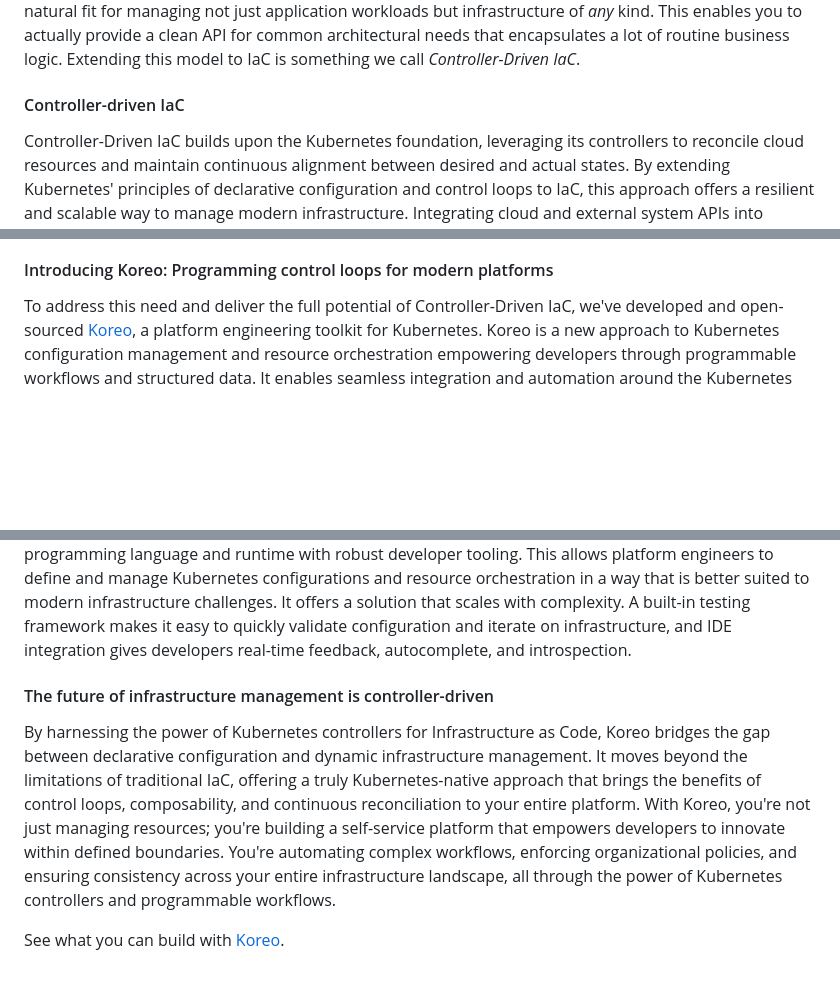
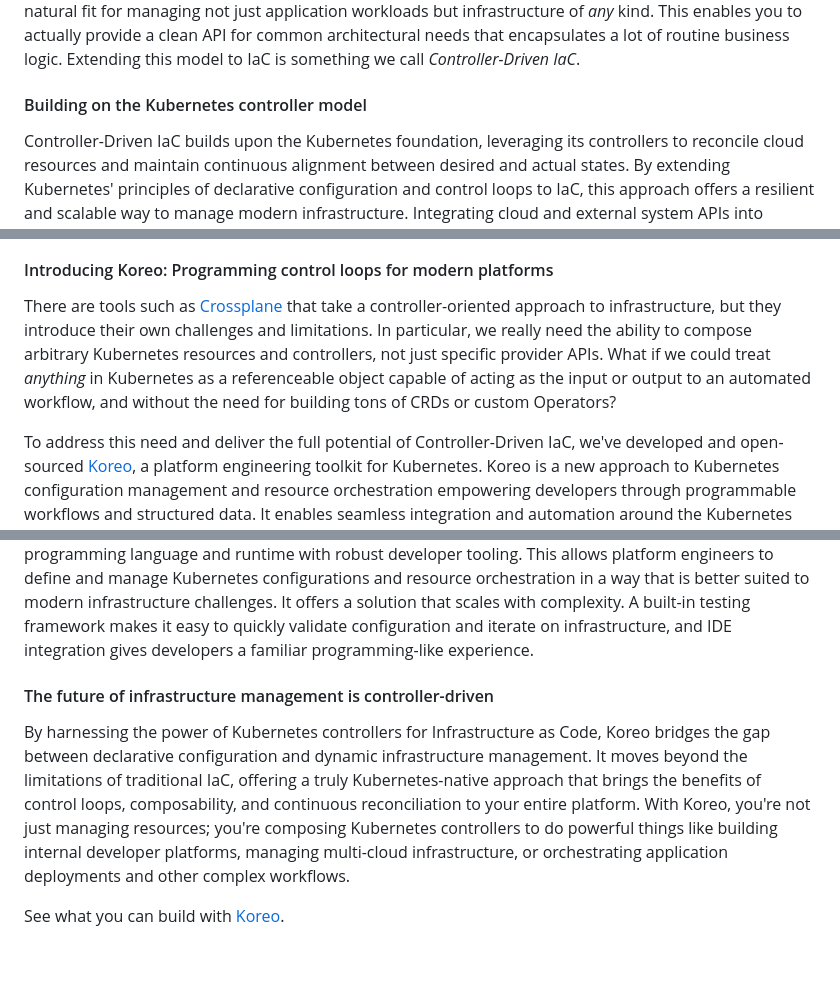
Before and after one commit to koreo-dev/theyamlengineer.com, a Markdown page: posts/controller-driven-infrastructure-as-code.md, 3 parts joined by grey strips. GitHub-like rendering; blank space fills up the shorter version.

```diff
--- a/posts/controller-driven-infrastructure-as-code.md
+++ b/posts/controller-driven-infrastructure-as-code.md
@@ -33,7 +33,7 @@ you to actually provide a clean API for common architectural needs that
 encapsulates a lot of routine business logic. Extending this model to IaC is
 something we call _Controller-Driven IaC_.
 
-#### Controller-driven IaC
+#### Building on the Kubernetes controller model
 
 Controller-Driven IaC builds upon the Kubernetes foundation, leveraging its
 controllers to reconcile cloud resources and maintain continuous alignment
@@ -72,6 +72,14 @@ ourselves.
 
 #### Introducing Koreo: Programming control loops for modern platforms
 
+There are tools such as [Crossplane](https://www.crossplane.io) that take a
+controller-oriented approach to infrastructure, but they introduce their own
+challenges and limitations. In particular, we really need the ability to
+compose arbitrary Kubernetes resources and controllers, not just specific
+provider APIs. What if we could treat _anything_ in Kubernetes as a
+referenceable object capable of acting as the input or output to an automated
+workflow, and without the need for building tons of CRDs or custom Operators?
+
 To address this need and deliver the full potential of Controller-Driven IaC,
 we've developed and open-sourced <a href="http://koreo.dev" target="_blank">Koreo</a>,
 a platform engineering toolkit for Kubernetes. Koreo is a new approach to
@@ -104,7 +112,7 @@ manage Kubernetes configurations and resource orchestration in a way that is
 better suited to modern infrastructure challenges. It offers a solution that
 scales with complexity. A built-in testing framework makes it easy to quickly
 validate configuration and iterate on infrastructure, and IDE integration gives
-developers real-time feedback, autocomplete, and introspection.
+developers a familiar programming-like experience.
 
 #### The future of infrastructure management is controller-driven
 
@@ -113,10 +121,10 @@ Koreo bridges the gap between declarative configuration and dynamic
 infrastructure management. It moves beyond the limitations of traditional IaC,
 offering a truly Kubernetes-native approach that brings the benefits of control
 loops, composability, and continuous reconciliation to your entire platform.
-With Koreo, you're not just managing resources; you're building a self-service
-platform that empowers developers to innovate within defined boundaries. You're
-automating complex workflows, enforcing organizational policies, and ensuring
-consistency across your entire infrastructure landscape, all through the power
-of Kubernetes controllers and programmable workflows.
+With Koreo, you're not just managing resources; you're composing Kubernetes
+controllers to do powerful things like building internal developer platforms,
+managing multi-cloud infrastructure, or orchestrating application deployments
+and other complex workflows.
+
 
 See what you can build with <a href="https://koreo.dev" target="_blank">Koreo</a>.
```
Also changed, not shown: posts/stop-treating-yaml-like-a-string.md (+29 -2 lines).
